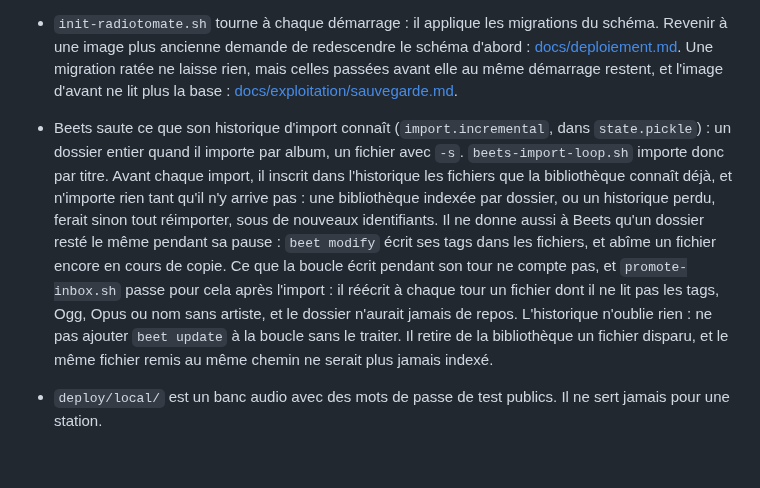
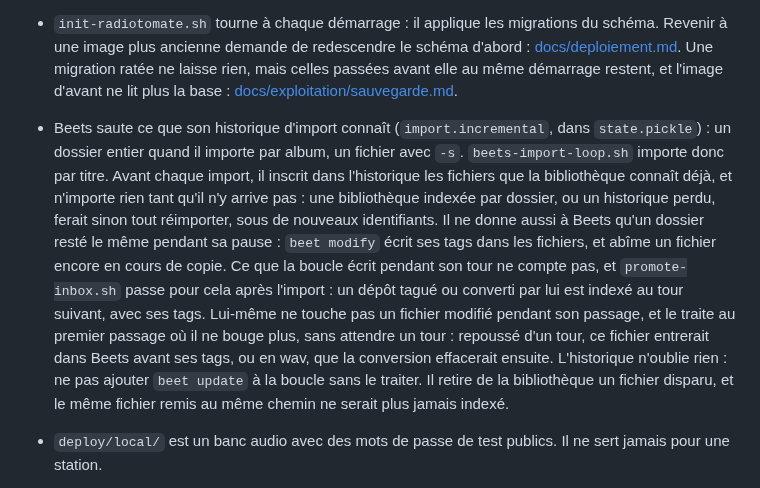
Before and after one commit to lazbutton/button, a Markdown page: deploy/AGENTS.md, the part around the change. GitHub-like rendering; blank space fills up the shorter version.

Commit message:
Déploiement : deploy/AGENTS.md suit promote-inbox
Le piège de la boucle Beets disait que promote-inbox.sh réécrit à chaque
tour un Ogg, un Opus ou un fichier sans artiste. Ce n'est plus vrai. Il
dit maintenant pourquoi promote-inbox.sh attend une copie en cours dans
son passage, et non d'un tour à l'autre : la boucle indexe avant lui.

Co-Authored-By: Claude Opus 5.5 <noreply@anthropic.com>

```diff
--- a/deploy/AGENTS.md
+++ b/deploy/AGENTS.md
@@ -85,7 +85,7 @@ C'est un seul fichier, sans extension, celui de la commande posée dans `/usr/lo
 
 - Les scripts que `compose.yml` monte dans les conteneurs, comme `init-radiotomate.sh`, viennent du dossier de la station, pas de l'image. Une station qui suit `X.Y` reçoit les images d'un correctif sans changer de dossier : un correctif marche avec le `compose.yml` et les scripts de la version d'avant.
 - `init-radiotomate.sh` tourne à chaque démarrage : il applique les migrations du schéma. Revenir à une image plus ancienne demande de redescendre le schéma d'abord : [docs/deploiement.md](../docs/deploiement.md#revenir-en-arrière). Une migration ratée ne laisse rien, mais celles passées avant elle au même démarrage restent, et l'image d'avant ne lit plus la base : [docs/exploitation/sauvegarde.md](../docs/exploitation/sauvegarde.md#remettre-la-copie).
-- Beets saute ce que son historique d'import connaît (`import.incremental`, dans `state.pickle`) : un dossier entier quand il importe par album, un fichier avec `-s`. `beets-import-loop.sh` importe donc par titre. Avant chaque import, il inscrit dans l'historique les fichiers que la bibliothèque connaît déjà, et n'importe rien tant qu'il n'y arrive pas : une bibliothèque indexée par dossier, ou un historique perdu, ferait sinon tout réimporter, sous de nouveaux identifiants. Il ne donne aussi à Beets qu'un dossier resté le même pendant sa pause : `beet modify` écrit ses tags dans les fichiers, et abîme un fichier encore en cours de copie. Ce que la boucle écrit pendant son tour ne compte pas, et `promote-inbox.sh` passe pour cela après l'import : il réécrit à chaque tour un fichier dont il ne lit pas les tags, Ogg, Opus ou nom sans artiste, et le dossier n'aurait jamais de repos. L'historique n'oublie rien : ne pas ajouter `beet update` à la boucle sans le traiter. Il retire de la bibliothèque un fichier disparu, et le même fichier remis au même chemin ne serait plus jamais indexé.
+- Beets saute ce que son historique d'import connaît (`import.incremental`, dans `state.pickle`) : un dossier entier quand il importe par album, un fichier avec `-s`. `beets-import-loop.sh` importe donc par titre. Avant chaque import, il inscrit dans l'historique les fichiers que la bibliothèque connaît déjà, et n'importe rien tant qu'il n'y arrive pas : une bibliothèque indexée par dossier, ou un historique perdu, ferait sinon tout réimporter, sous de nouveaux identifiants. Il ne donne aussi à Beets qu'un dossier resté le même pendant sa pause : `beet modify` écrit ses tags dans les fichiers, et abîme un fichier encore en cours de copie. Ce que la boucle écrit pendant son tour ne compte pas, et `promote-inbox.sh` passe pour cela après l'import : un dépôt tagué ou converti par lui est indexé au tour suivant, avec ses tags. Lui-même ne touche pas un fichier modifié pendant son passage, et le traite au premier passage où il ne bouge plus, sans attendre un tour : repoussé d'un tour, ce fichier entrerait dans Beets avant ses tags, ou en wav, que la conversion effacerait ensuite. L'historique n'oublie rien : ne pas ajouter `beet update` à la boucle sans le traiter. Il retire de la bibliothèque un fichier disparu, et le même fichier remis au même chemin ne serait plus jamais indexé.
 - `deploy/local/` est un banc audio avec des mots de passe de test publics. Il ne sert jamais pour une station.
 - `radiotomate.yaml` est monté seul dans nowplaying et le catalogue. Un service qui monte un fichier de `RT_DATA` attend `radiotomate-init` (`service_completed_successfully`), qui l'écrit : sinon, sur un dossier de données vide, Docker crée un dossier à la place du fichier, et le premier `docker compose up` laisse la moitié de la station en « Created ». `services/catalog/test_compose.py` le vérifie.
 - Le `Caddyfile` est monté seul : un éditeur ou un `git pull` qui le remplace laisse l'ancien dans le conteneur, et `caddy reload` relit l'ancien. Un `Caddyfile` changé demande `docker compose up -d --force-recreate caddy`.
```
